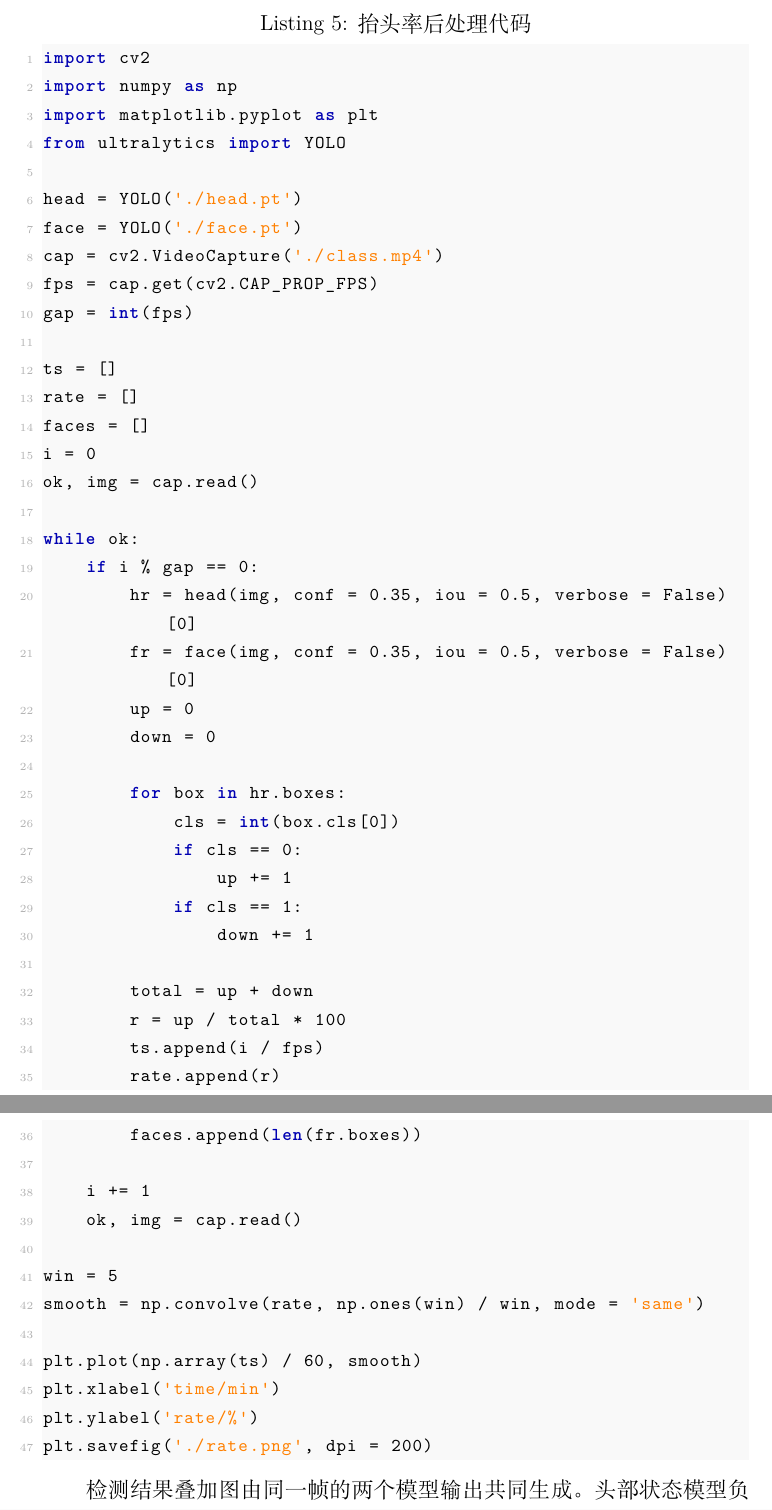
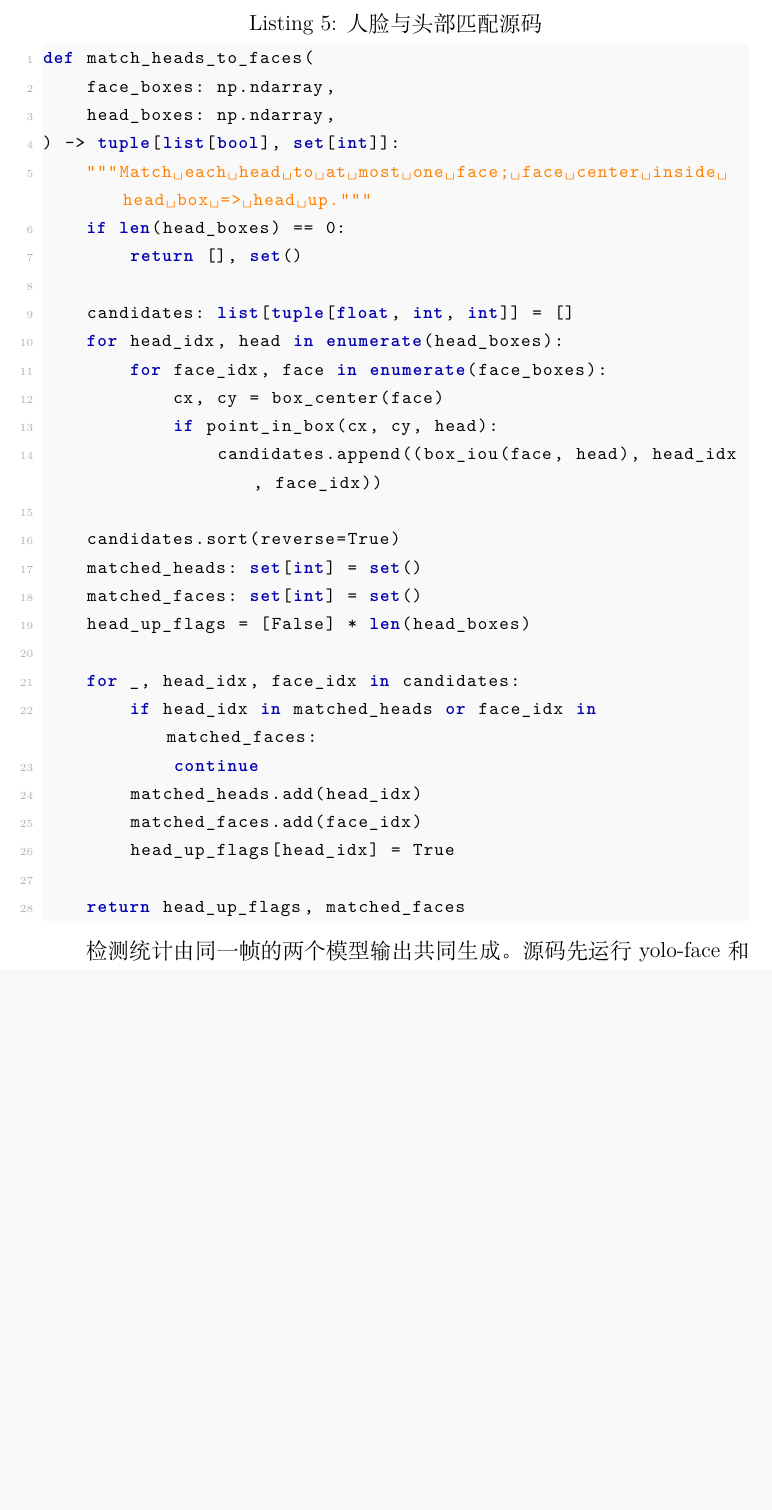
Before and after one commit to shenlongld/CV_finalwork, a LaTeX document (A.tex): two parts of pages 14 and 15 of 24 before the commit and part of page 14 of 22 after it, the two joined at a grey line, cut at the place of the change, the shorter picture padded with empty space. Compiled offline with XeLaTeX; a LaTeX package or settings file that is missing is left out.

```diff
--- a/A.tex
+++ b/A.tex
@@ -337,53 +340,34 @@
 
-\begin{lstlisting}[language=Python, caption=抬头率后处理代码]
-import cv2
-import numpy as np
-import matplotlib.pyplot as plt
-from ultralytics import YOLO
+\begin{lstlisting}[language=Python, caption=人脸与头部匹配源码]
+def match_heads_to_faces(
+    face_boxes: np.ndarray,
+    head_boxes: np.ndarray,
+) -> tuple[list[bool], set[int]]:
+    """Match each head to at most one face; face center inside head box => head up."""
+    if len(head_boxes) == 0:
+        return [], set()
 
-head = YOLO('./head.pt')
-face = YOLO('./face.pt')
-cap = cv2.VideoCapture('./class.mp4')
-fps = cap.get(cv2.CAP_PROP_FPS)
-gap = int(fps)
+    candidates: list[tuple[float, int, int]] = []
+    for head_idx, head in enumerate(head_boxes):
+        for face_idx, face in enumerate(face_boxes):
+            cx, cy = box_center(face)
+            if point_in_box(cx, cy, head):
+                candidates.append((box_iou(face, head), head_idx, face_idx))
 
-ts = []
-rate = []
-faces = []
-i = 0
-ok, img = cap.read()
+    candidates.sort(reverse=True)
+    matched_heads: set[int] = set()
+    matched_faces: set[int] = set()
+    head_up_flags = [False] * len(head_boxes)
 
-while ok:
-    if i % gap == 0:
-        hr = head(img, conf = 0.35, iou = 0.5, verbose = False)[0]
-        fr = face(img, conf = 0.35, iou = 0.5, verbose = False)[0]
-        up = 0
-        down = 0
+    for _, head_idx, face_idx in candidates:
+        if head_idx in matched_heads or face_idx in matched_faces:
+            continue
+        matched_heads.add(head_idx)
+        matched_faces.add(face_idx)
+        head_up_flags[head_idx] = True
 
-        for box in hr.boxes:
-            cls = int(box.cls[0])
-            if cls == 0:
-                up += 1
-            if cls == 1:
-                down += 1
-
-        total = up + down
-        r = up / total * 100
-        ts.append(i / fps)
-        rate.append(r)
-        faces.append(len(fr.boxes))
-
-    i += 1
-    ok, img = cap.read()
-
-win = 5
-smooth = np.convolve(rate, np.ones(win) / win, mode = 'same')
-
-plt.plot(np.array(ts) / 60, smooth)
-plt.xlabel('time/min')
-plt.ylabel('rate/%')
-plt.savefig('./rate.png', dpi = 200)
+    return head_up_flags, matched_faces
 \end{lstlisting}
 
-检测结果叠加图由同一帧的两个模型输出共同生成。头部状态模型负责绿色和橙色框，人脸检测模型负责统计左上角的人脸数量。可视化代码片段如下：
+检测统计由同一帧的两个模型输出共同生成。源码先运行 yolo-face 和 yolo-head，再调用匹配函数得到抬头标记，最后计算抬头率：
 
```
Also changed, not shown: A.tex (81 more changed lines).
